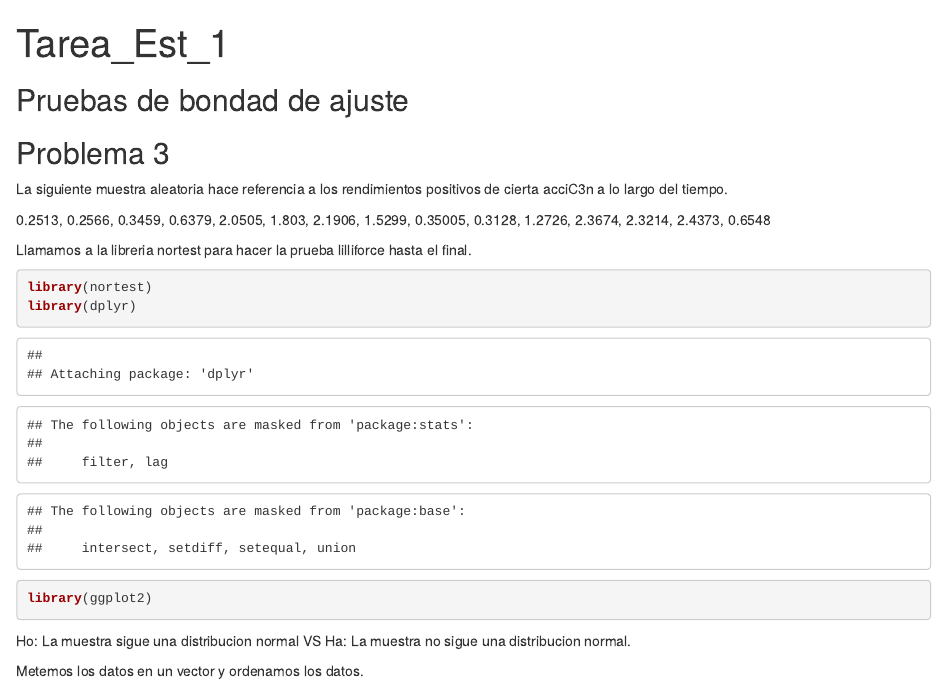
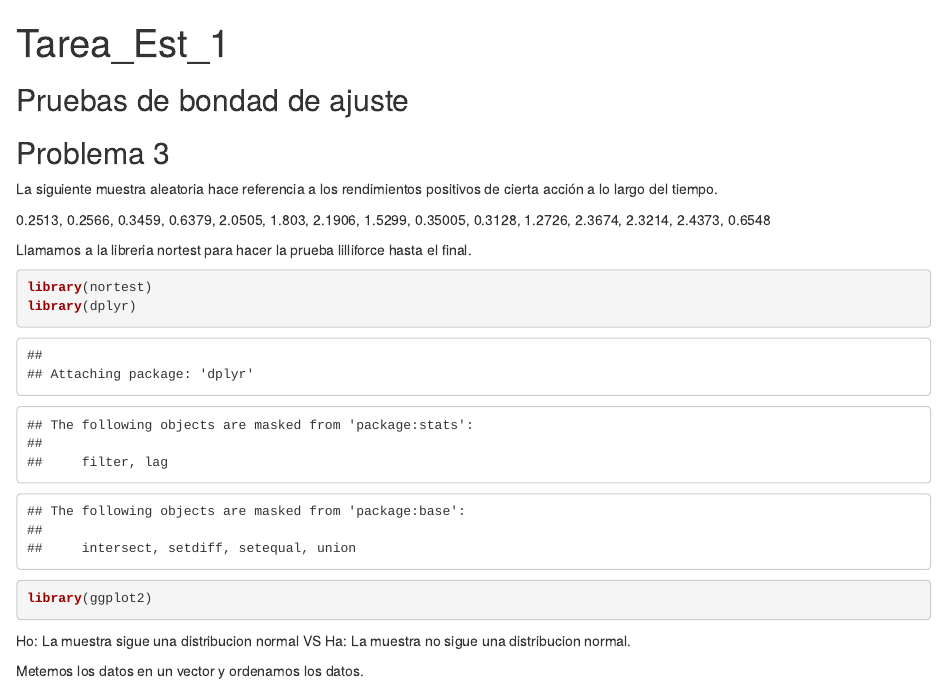
Before and after one commit to BrianPgz/TareaEstad-sticaNoPyR, an R Markdown document (Pruebas_p.Rmd): the page in a window 1100 px wide, from its top. The pictures show the output file Pruebas_p.html that the author committed with the source, opened offline.

Commit message:
Ya jala todo

```diff
--- a/Pruebas_p.Rmd
+++ b/Pruebas_p.Rmd
@@ -17,7 +17,7 @@ knitr::opts_chunk$set(echo = TRUE)
 ## Pruebas de bondad de ajuste
 ## Problema 3
 La siguiente muestra aleatoria hace referencia a los rendimientos positivos de
-cierta acciC3n a lo largo del tiempo.
+cierta acción a lo largo del tiempo.
 
 0.2513, 0.2566, 0.3459, 0.6379, 2.0505, 1.803, 2.1906,
 1.5299, 0.35005, 0.3128, 1.2726, 2.3674, 2.3214, 2.4373, 0.6548
```
Also changed, not shown: Pruebas_p.html, Pruebas_p.md.
